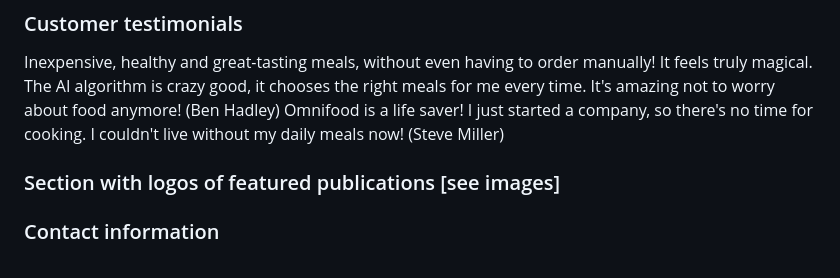
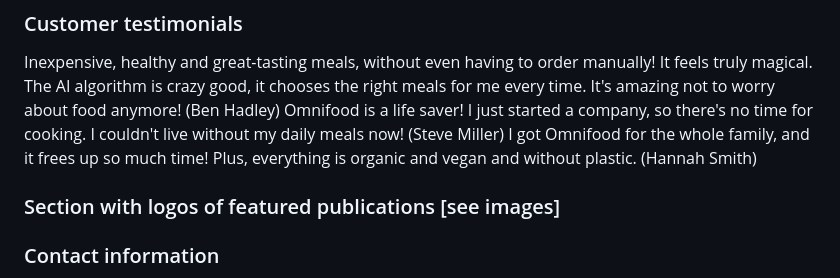
Before and after one commit to Arina231/html_css_projects, a Markdown page: Project_1/content.md, the part around the change. Rendered like a GitHub page.

```diff
--- a/Project_1/content.md
+++ b/Project_1/content.md
@@ -96,6 +96,7 @@ Use the 12 photos we provided
 Inexpensive, healthy and great-tasting meals, without even having to order manually! It feels truly magical.
 The AI algorithm is crazy good, it chooses the right meals for me every time. It's amazing not to worry about food anymore! (Ben Hadley)
 Omnifood is a life saver! I just started a company, so there's no time for cooking. I couldn't live without my daily meals now! (Steve Miller)
+I got Omnifood for the whole family, and it frees up so much time! Plus, everything is organic and vegan and without plastic. (Hannah Smith)
 
 ### Section with logos of featured publications [see images]
 
```
